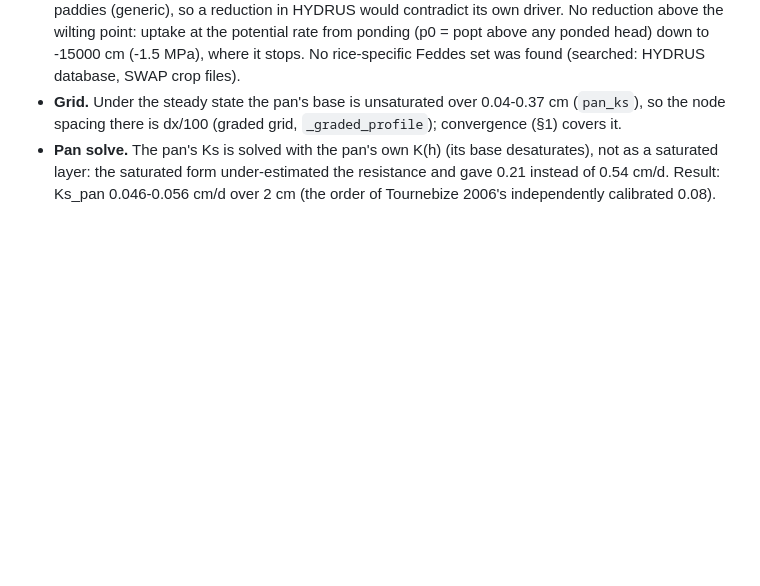
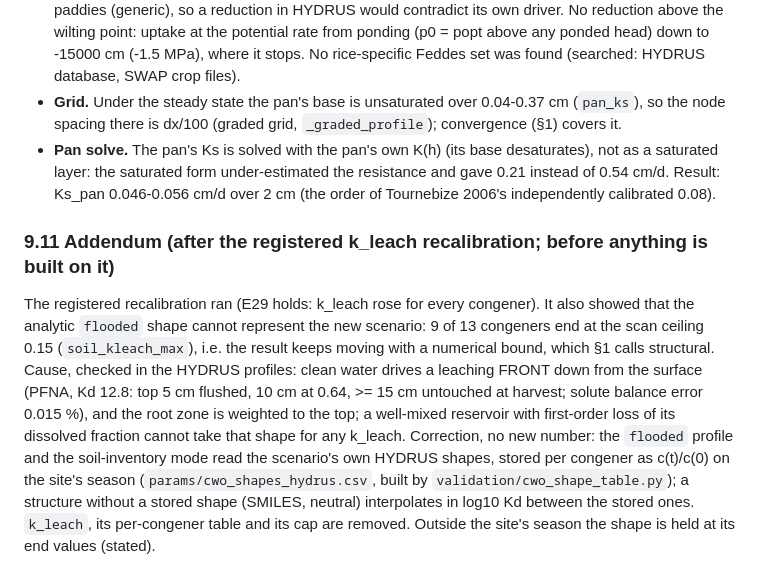
Before and after one commit to ccy5123/pfas-rice-model, a Markdown page: docs/PREREG_sourced_values.md, the part around the change. GitHub-like rendering; blank space fills up the shorter version.

Commit message:
PREREG 9.11: the analytic flooded shape is replaced by the scenario's own HYDRUS shapes
The registered k_leach recalibration put 9 of 13 congeners on the numerical
ceiling: a well-mixed reservoir cannot take the HYDRUS leaching front.

Co-Authored-By: Claude Opus 5.5 <noreply@anthropic.com>
Claude-Session: https://claude.ai/code/session_01427TVZC1yjisWABrTiQeCz

```diff
--- a/docs/PREREG_sourced_values.md
+++ b/docs/PREREG_sourced_values.md
@@ -903,3 +903,16 @@ chosen that the data do not identify:
 - **Pan solve.** The pan's Ks is solved with the pan's own K(h) (its base desaturates), not as a saturated
   layer: the saturated form under-estimated the resistance and gave 0.21 instead of 0.54 cm/d. Result:
   Ks_pan 0.046-0.056 cm/d over 2 cm (the order of Tournebize 2006's independently calibrated 0.08).
+
+### 9.11 Addendum (after the registered k_leach recalibration; before anything is built on it)
+The registered recalibration ran (E29 holds: k_leach rose for every congener). It also showed that the
+analytic `flooded` shape cannot represent the new scenario: 9 of 13 congeners end at the scan ceiling 0.15
+(`soil_kleach_max`), i.e. the result keeps moving with a numerical bound, which §1 calls structural. Cause,
+checked in the HYDRUS profiles: clean water drives a leaching FRONT down from the surface (PFNA, Kd 12.8: top
+5 cm flushed, 10 cm at 0.64, >= 15 cm untouched at harvest; solute balance error 0.015 %), and the root zone is
+weighted to the top; a well-mixed reservoir with first-order loss of its dissolved fraction cannot take that
+shape for any k_leach. Correction, no new number: the `flooded` profile and the soil-inventory mode read the
+scenario's own HYDRUS shapes, stored per congener as c(t)/c(0) on the site's season (`params/cwo_shapes_hydrus.csv`,
+built by `validation/cwo_shape_table.py`); a structure without a stored shape (SMILES, neutral) interpolates in
+log10 Kd between the stored ones. `k_leach`, its per-congener table and its cap are removed. Outside the site's
+season the shape is held at its end values (stated).
```
